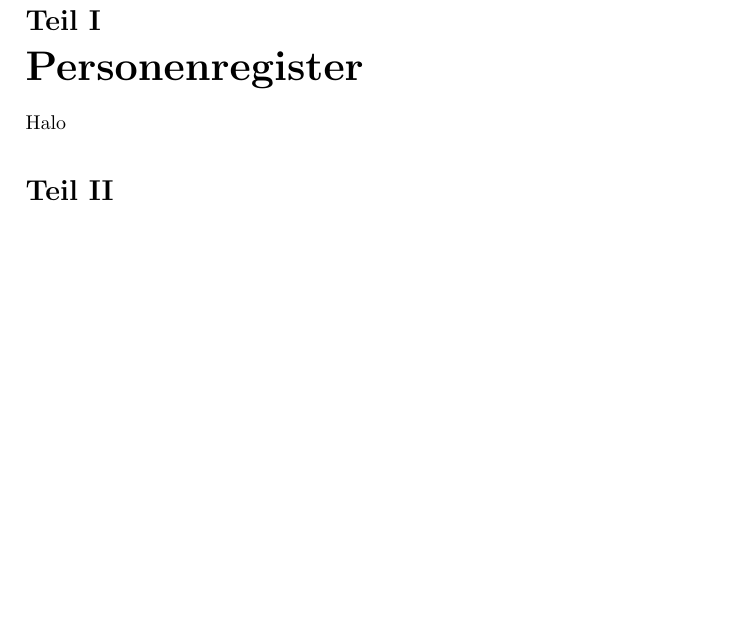
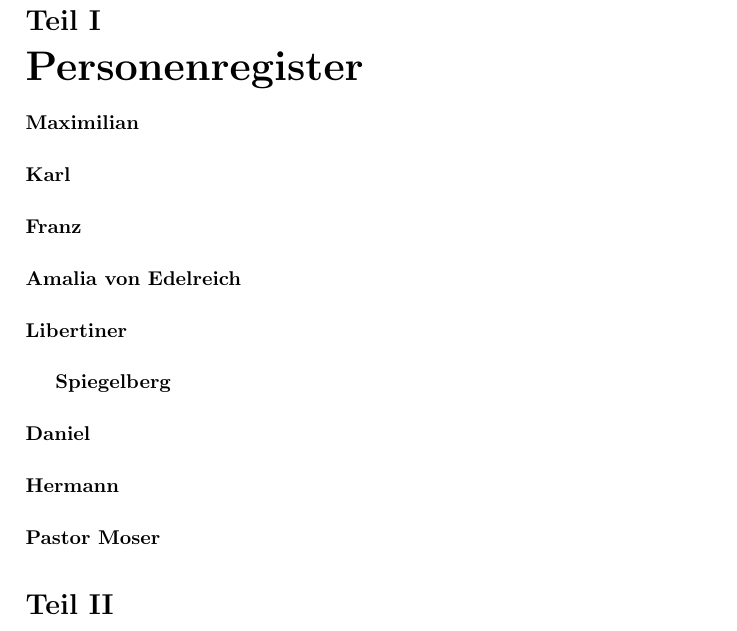
Before and after one commit to fabiomadge/DieRauber, a LaTeX document (dieRäuber.tex, which reads register.tex): part of page 3 of 8, cut so that both start at the same text, the shorter picture padded with empty space. Compiled offline with pdfLaTeX.

Commit message:
register 0.1

```diff
--- a/register.tex
+++ b/register.tex
@@ -1 +1,9 @@
-Halo
+\paragraph{Maximilian}
+\paragraph{Karl}
+\paragraph{Franz}
+\paragraph{Amalia von Edelreich}
+\paragraph{Libertiner}
+\subparagraph{Spiegelberg}
+\paragraph{Daniel}
+\paragraph{Hermann}
+\paragraph{Pastor Moser}
```
